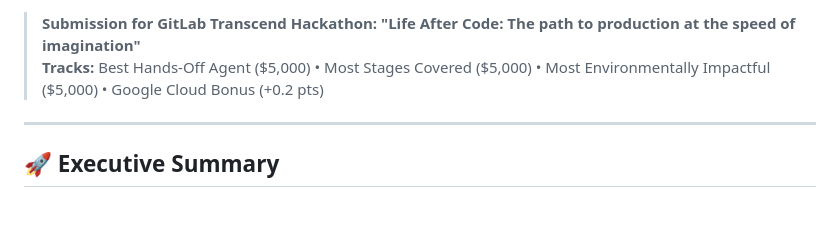
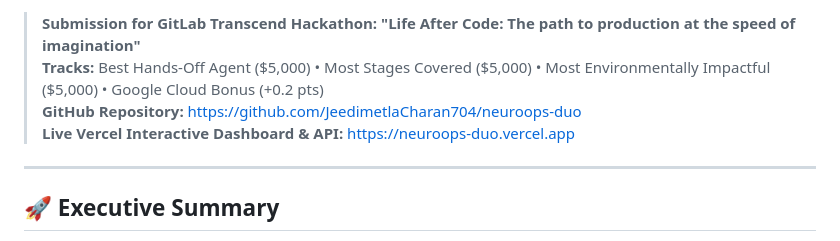
Before and after one commit to JeedimetlaCharan704/neuroops-duo, a Markdown page: README.md, the part around one of its changes. Rendered like a GitHub page; blank space fills up the shorter version.

Commit message:
docs: add live Vercel deployment and GitHub repository links

```diff
--- a/README.md
+++ b/README.md
@@ -11,6 +12,8 @@
 
 > **Submission for GitLab Transcend Hackathon: "Life After Code: The path to production at the speed of imagination"**
 > **Tracks:** Best Hands-Off Agent ($5,000) • Most Stages Covered ($5,000) • Most Environmentally Impactful ($5,000) • Google Cloud Bonus (+0.2 pts)
+> **GitHub Repository:** [https://github.com/JeedimetlaCharan704/neuroops-duo](https://github.com/JeedimetlaCharan704/neuroops-duo)
+> **Live Vercel Interactive Dashboard & API:** [https://neuroops-duo.vercel.app](https://neuroops-duo.vercel.app)
 
 ---
 
```
Also changed, not shown: other parts of README.md (+1 -0 lines), DEVPOST_SUBMISSION.md (+13 -6 lines).
